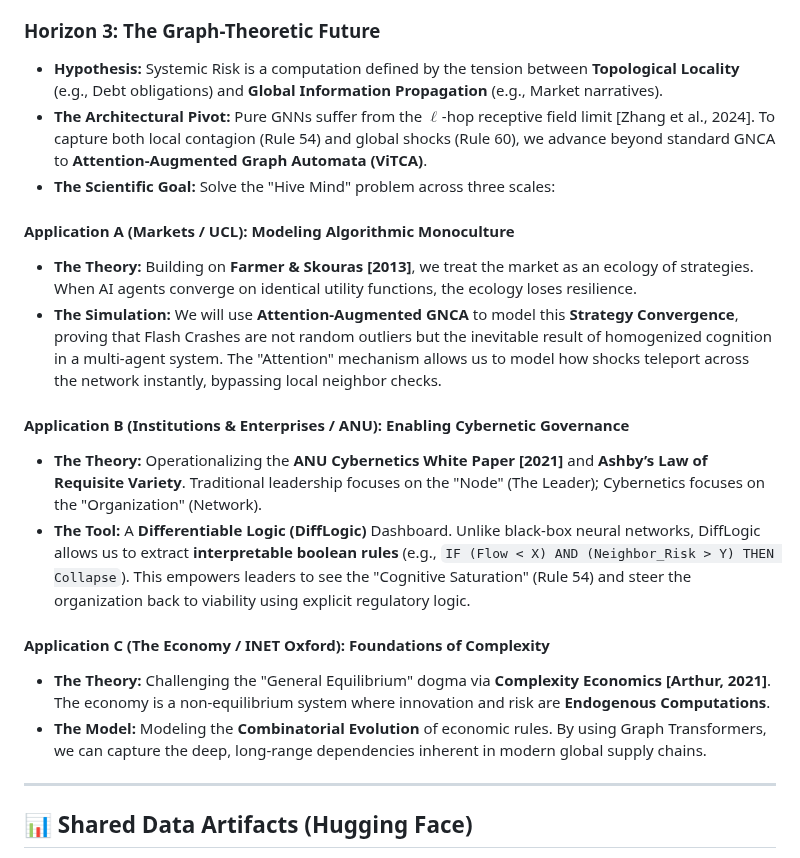
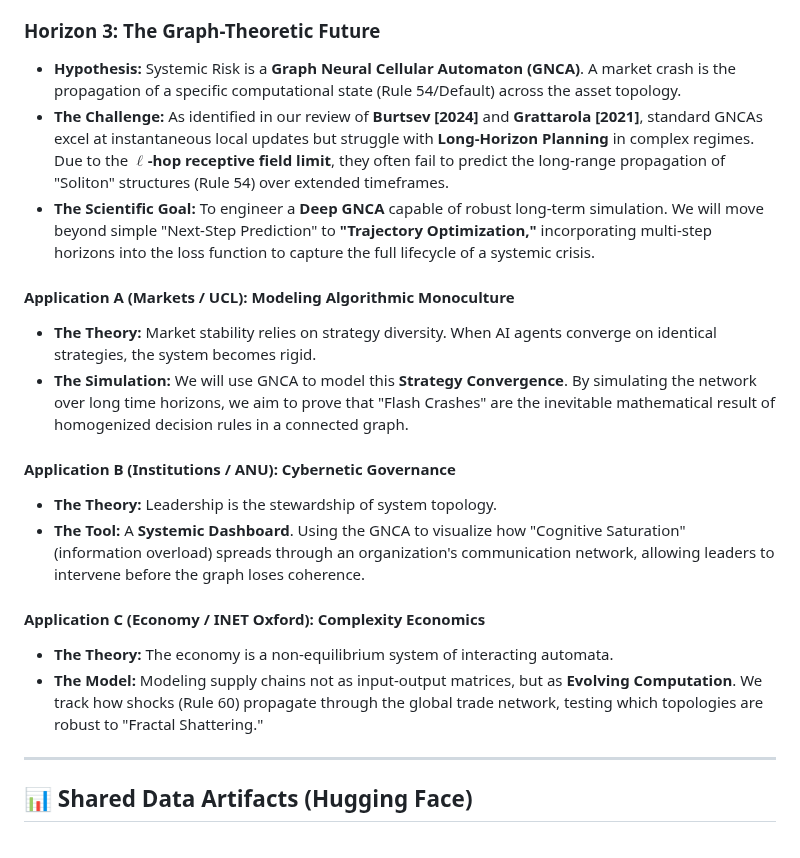
Before and after one commit to algoplexity/algoplexity, a Markdown page: README.md, the part around the change. GitHub-like rendering.

```diff
--- a/README.md
+++ b/README.md
@@ -62,21 +62,21 @@ We are executing a **"Reduction-Synthesis"** cycle: zooming in from the macro-sw
 *   **Goal:** Solve the **Control Problem** via Zero-Shot Adaptation.
 
 ### **Horizon 3: The Graph-Theoretic Future**
-*   **Hypothesis:** Systemic Risk is a computation defined by the tension between **Topological Locality** (e.g., Debt obligations) and **Global Information Propagation** (e.g., Market narratives).
-*   **The Architectural Pivot:** Pure GNNs suffer from the $\ell$-hop receptive field limit [Zhang et al., 2024]. To capture both local contagion (Rule 54) and global shocks (Rule 60), we advance beyond standard GNCA to **Attention-Augmented Graph Automata (ViTCA)**.
-*   **The Scientific Goal:** Solve the "Hive Mind" problem across three scales:
+*   **Hypothesis:** Systemic Risk is a **Graph Neural Cellular Automaton (GNCA)**. A market crash is the propagation of a specific computational state (Rule 54/Default) across the asset topology.
+*   **The Challenge:** As identified in our review of **Burtsev [2024]** and **Grattarola [2021]**, standard GNCAs excel at instantaneous local updates but struggle with **Long-Horizon Planning** in complex regimes. Due to the **$\ell$-hop receptive field limit**, they often fail to predict the long-range propagation of "Soliton" structures (Rule 54) over extended timeframes.
+*   **The Scientific Goal:** To engineer a **Deep GNCA** capable of robust long-term simulation. We will move beyond simple "Next-Step Prediction" to **"Trajectory Optimization,"** incorporating multi-step horizons into the loss function to capture the full lifecycle of a systemic crisis.
 
 #### **Application A (Markets / UCL): Modeling Algorithmic Monoculture**
-*   **The Theory:** Building on **Farmer & Skouras [2013]**, we treat the market as an ecology of strategies. When AI agents converge on identical utility functions, the ecology loses resilience.
-*   **The Simulation:** We will use **Attention-Augmented GNCA** to model this **Strategy Convergence**, proving that Flash Crashes are not random outliers but the inevitable result of homogenized cognition in a multi-agent system. The "Attention" mechanism allows us to model how shocks teleport across the network instantly, bypassing local neighbor checks.
+*   **The Theory:** Market stability relies on strategy diversity. When AI agents converge on identical strategies, the system becomes rigid.
+*   **The Simulation:** We will use GNCA to model this **Strategy Convergence**. By simulating the network over long time horizons, we aim to prove that "Flash Crashes" are the inevitable mathematical result of homogenized decision rules in a connected graph.
 
-#### **Application B (Institutions & Enterprises / ANU): Enabling Cybernetic Governance**
-*   **The Theory:** Operationalizing the **ANU Cybernetics White Paper [2021]** and **Ashby’s Law of Requisite Variety**. Traditional leadership focuses on the "Node" (The Leader); Cybernetics focuses on the "Organization" (Network).
-*   **The Tool:** A **Differentiable Logic (DiffLogic)** Dashboard. Unlike black-box neural networks, DiffLogic allows us to extract **interpretable boolean rules** (e.g., `IF (Flow < X) AND (Neighbor_Risk > Y) THEN Collapse`). This empowers leaders to see the "Cognitive Saturation" (Rule 54) and steer the organization back to viability using explicit regulatory logic.
+#### **Application B (Institutions / ANU): Cybernetic Governance**
+*   **The Theory:** Leadership is the stewardship of system topology.
+*   **The Tool:** A **Systemic Dashboard**. Using the GNCA to visualize how "Cognitive Saturation" (information overload) spreads through an organization's communication network, allowing leaders to intervene before the graph loses coherence.
 
-#### **Application C (The Economy / INET Oxford): Foundations of Complexity**
-*   **The Theory:** Challenging the "General Equilibrium" dogma via **Complexity Economics [Arthur, 2021]**. The economy is a non-equilibrium system where innovation and risk are **Endogenous Computations**.
-*   **The Model:** Modeling the **Combinatorial Evolution** of economic rules. By using Graph Transformers, we can capture the deep, long-range dependencies inherent in modern global supply chains.
+#### **Application C (Economy / INET Oxford): Complexity Economics**
+*   **The Theory:** The economy is a non-equilibrium system of interacting automata.
+*   **The Model:** Modeling supply chains not as input-output matrices, but as **Evolving Computation**. We track how shocks (Rule 60) propagate through the global trade network, testing which topologies are robust to "Fractal Shattering."
 
 ---
 
```
